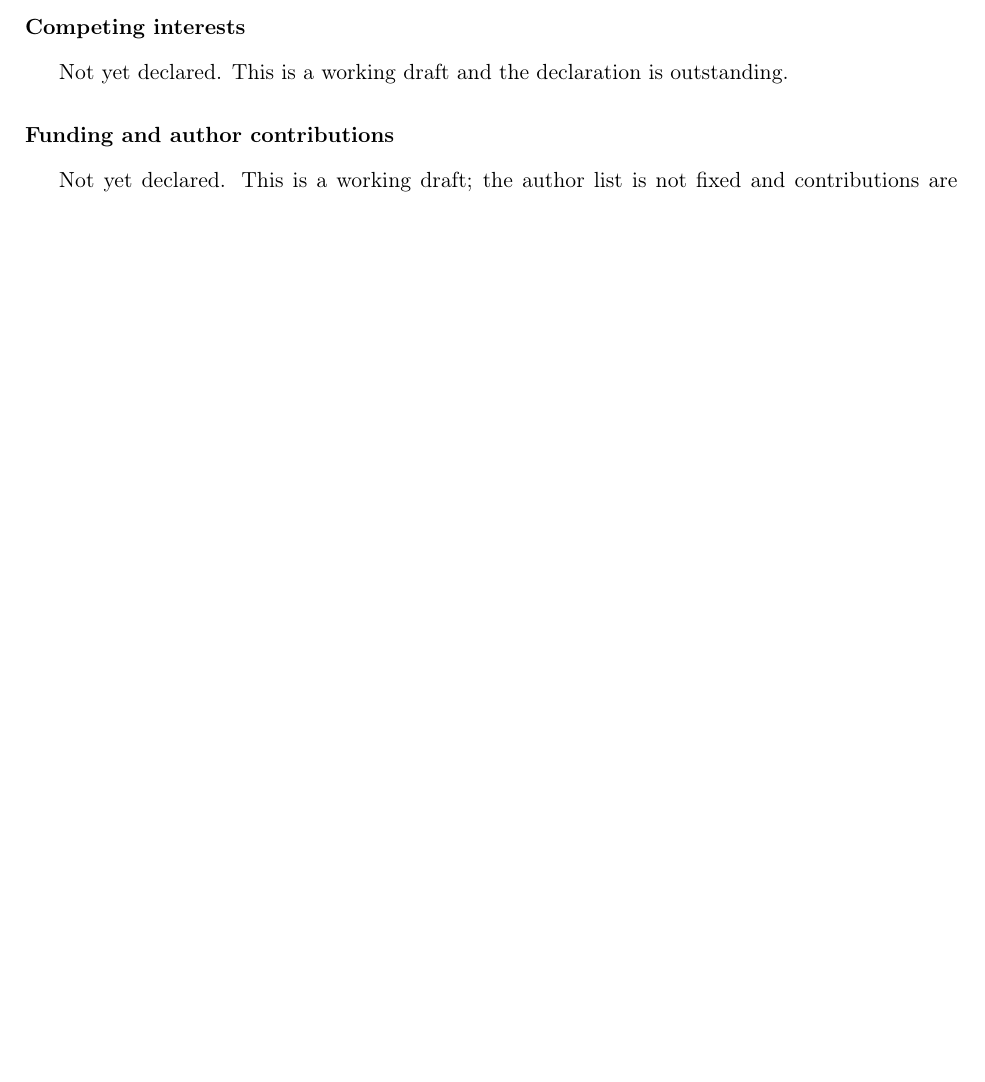
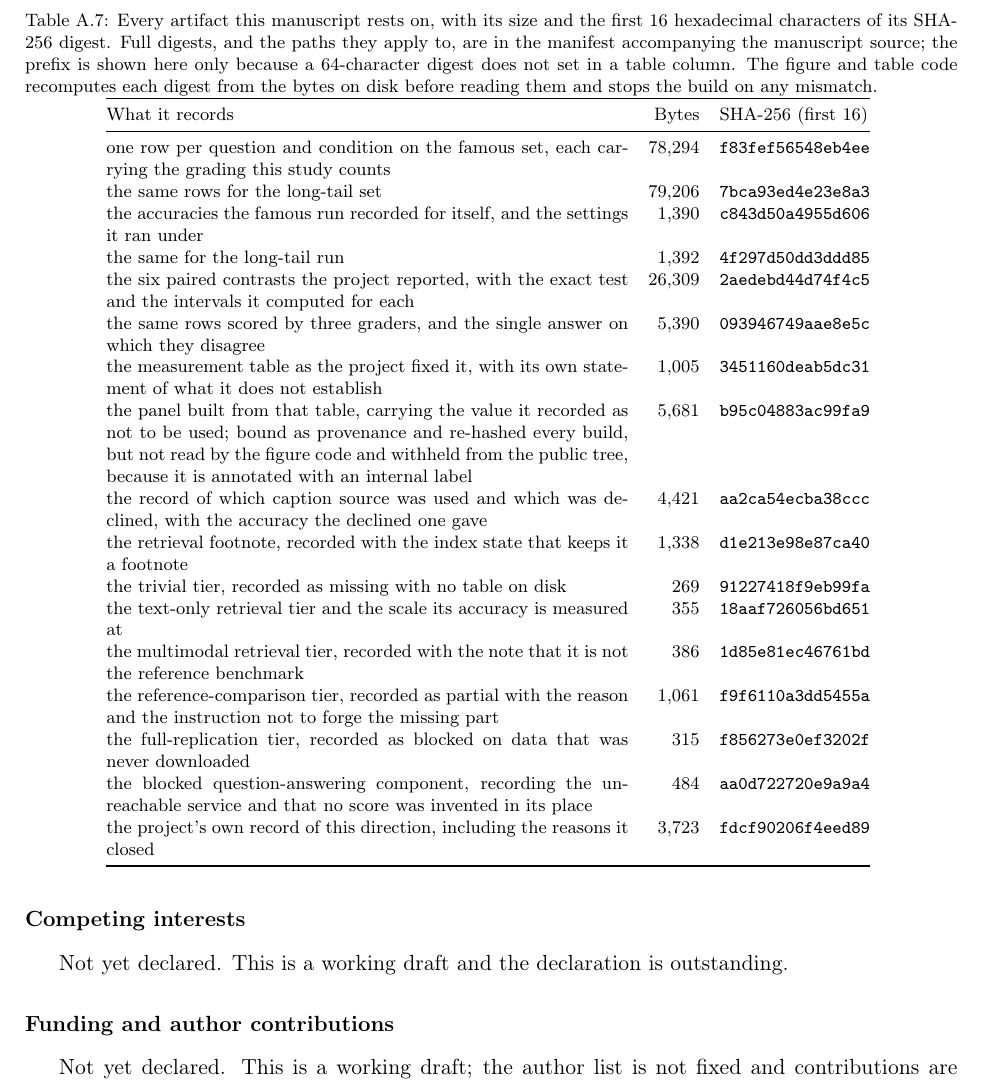
Before and after one commit to PeterPonyu/minimum-flip-set-audit, a LaTeX paper (paper/tex/main_elsarticle.tex, which reads paper/tex/body.tex, paper/tex/captions.tex, paper/tex/generated_numbers.tex): part of page 24 of 26 before the commit and part of page 25 of 27 after it, cut at the place of the change, the shorter picture padded with empty space. Compiled offline with pdfLaTeX.

```diff
--- a/paper/tex/body.tex
+++ b/paper/tex/body.tex
@@ -648,3 +676,16 @@
+\begin{table}[htbp]
+\centering
+\caption{Every artifact this manuscript rests on, with its size and the first 16
+hexadecimal characters of its SHA-256 digest. Full digests, and the paths they
+apply to, are in the manifest accompanying the manuscript source; the prefix is
+shown here only because a 64-character digest does not set in a table column.
+The figure and table code recomputes each digest from the bytes on disk before
+reading them and stops the build on any mismatch.}
+\label{tab:evidence}
+\footnotesize
+\input{generated_table_evidence}
+\end{table}
+
 \section*{Data and code availability}
 
 The per-answer records for both question sets, the summaries each run wrote for
--- a/paper/tex/captions.tex
+++ b/paper/tex/captions.tex
@@ -26,11 +26,11 @@
 \RegradeQuestion{} under the condition that adds image-derived attributes to
 retrieval, where the model replied \RegradeResponse{} against a gold value of
 \RegradeGold{}: the stored grader marks it wrong on a strict string match and a
-numeric-tolerant grader marks it right. The left panel gives the number of
+numeric-tolerant grader marks it right. Panel A gives the number of
 answers graded correct under each retrieval condition on the \SubsetN{}
 image-dependent questions of the widely-documented-entity set, under both
-graders; only the multimodal condition moves, and it moves by one answer. The
-right panel gives the contrast those counts produce. Under the stored grader the
+graders; only the multimodal condition moves, and it moves by one answer. Panel
+B gives the contrast those counts produce. Under the stored grader the
 multimodal condition is behind the text-only one; under the numeric-tolerant
 grader the two are exactly level. Neither grader is endorsed here. The point is
 that the reported direction is decided by which one is used.%
@@ -80,9 +80,10 @@
 is the table the evaluation actually produced, and the dashed outline is the set
 of tables exactly as many gradings away as the nearest dark dot, cut back to the
 tables that exist, so it touches the failure region without entering it. All
-three panels are the same lattice over \SubsetN{} questions. The two on the
-right are the same contrast, the same four counts and the same observed point,
-read as two different claims: the direction survives \HelpK{} gradings and the
+three panels are the same lattice over \SubsetN{} questions. The panel for the
+less-documented direction and the verdict panel that reads the same table are
+the same contrast, the same four counts and the same observed point, read as
+two different claims: the direction survives \HelpK{} gradings and the
 verdict attached to it survives \HelpVerdictK{}. A direction fails on a
 half-plane, so its
 distance is the lead in discordant pairs; a verdict fails on a region whose
@@ -109,11 +110,11 @@
 }
 
 \newcommand{\CapAlpha}{%
-The same family read against every threshold rather than one. The upper panel
+The same family read against every threshold rather than one. Panel A
 counts, for each level on the horizontal axis, how many of the \Contrasts{}
 contrasts reach it, how many survive a family-wise correction across all of
 them, and how many could not have reached it whatever the answers were, that
-last being fixed by how rarely the two conditions disagreed. The lower panel
+last being fixed by how rarely the two conditions disagreed. Panel B
 gives the median number of gradings that would move a verdict at that level. The
 vertical rule is \AlphaLevel{}, the level the records used and the level every
 other figure here is read against. The counts move as the threshold moves and
--- a/paper/tex/generated_numbers.tex
+++ b/paper/tex/generated_numbers.tex
@@ -76,3 +76,5 @@
 \newcommand{\IndexFiles}{0}
 \newcommand{\BlockedComponent}{full LLM QA}
 \newcommand{\ForgedState}{were not}
+\newcommand{\NEvidence}{17}
+\newcommand{\EvidenceBytes}{211,019}
--- /dev/null
+++ b/paper/tex/generated_table_evidence.tex
@@ -0,0 +1,27 @@
+% Generated by the figure script from hash-bound evidence. Do not hand-edit.
+\begingroup
+\setlength{\tabcolsep}{5pt}
+\begin{tabular}{@{}p{0.56\linewidth}rl@{}}
+\toprule
+What it records & Bytes & SHA-256 (first 16) \\
+\midrule
+one row per question and condition on the famous set, each carrying the grading this study counts & 78,294 & \texttt{f83fef56548eb4ee} \\
+the same rows for the long-tail set & 79,206 & \texttt{7bca93ed4e23e8a3} \\
+the accuracies the famous run recorded for itself, and the settings it ran under &  1,390 & \texttt{c843d50a4955d606} \\
+the same for the long-tail run &  1,392 & \texttt{4f297d50dd3ddd85} \\
+the six paired contrasts the project reported, with the exact test and the intervals it computed for each & 26,309 & \texttt{2aedebd44d74f4c5} \\
+the same rows scored by three graders, and the single answer on which they disagree &  5,390 & \texttt{093946749aae8e5c} \\
+the measurement table as the project fixed it, with its own statement of what it does not establish &  1,005 & \texttt{3451160deab5dc31} \\
+the panel built from that table, carrying the value it recorded as not to be used; bound as provenance and re-hashed every build, but not read by the figure code and withheld from the public tree, because it is annotated with an internal label &  5,681 & \texttt{b95c04883ac99fa9} \\
+the record of which caption source was used and which was declined, with the accuracy the declined one gave &  4,421 & \texttt{aa2ca54ecba38ccc} \\
+the retrieval footnote, recorded with the index state that keeps it a footnote &  1,338 & \texttt{d1e213e98e87ca40} \\
+the trivial tier, recorded as missing with no table on disk &    269 & \texttt{91227418f9eb99fa} \\
+the text-only retrieval tier and the scale its accuracy is measured at &    355 & \texttt{18aaf726056bd651} \\
+the multimodal retrieval tier, recorded with the note that it is not the reference benchmark &    386 & \texttt{1d85e81ec46761bd} \\
+the reference-comparison tier, recorded as partial with the reason and the instruction not to forge the missing part &  1,061 & \texttt{f9f6110a3dd5455a} \\
+the full-replication tier, recorded as blocked on data that was never downloaded &    315 & \texttt{f856273e0ef3202f} \\
+the blocked question-answering component, recording the unreachable service and that no score was invented in its place &    484 & \texttt{aa0d722720e9a9a4} \\
+the project's own record of this direction, including the reasons it closed &  3,723 & \texttt{fdcf90206f4eed89} \\
+\bottomrule
+\end{tabular}
+\endgroup
```
Also changed, not shown: paper/tex/main.tex (+6 -0 lines), paper/tex/main_elsarticle.tex (+19 -1 lines), paper/tex/body.tex (28 more changed lines), 7 other files.
